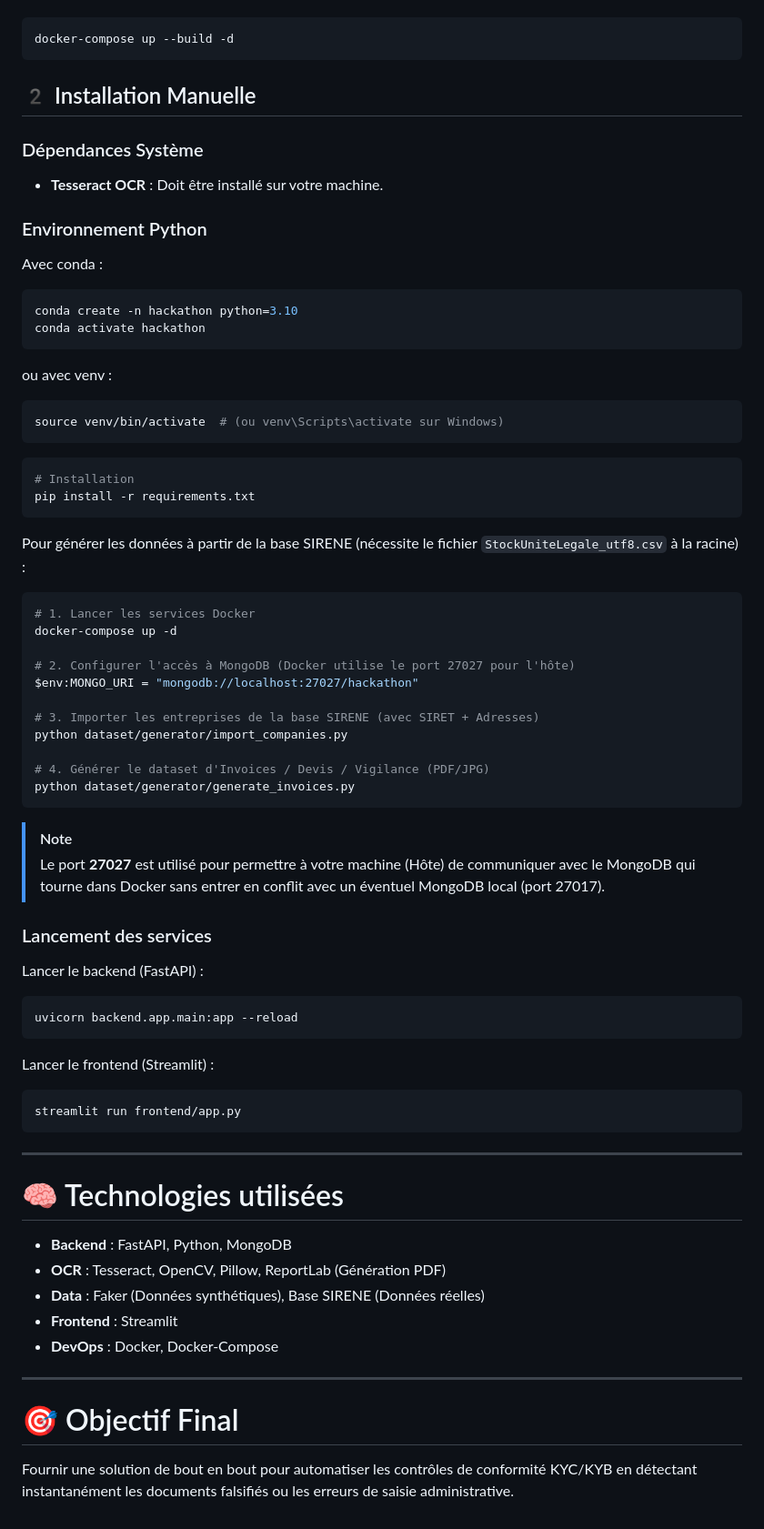
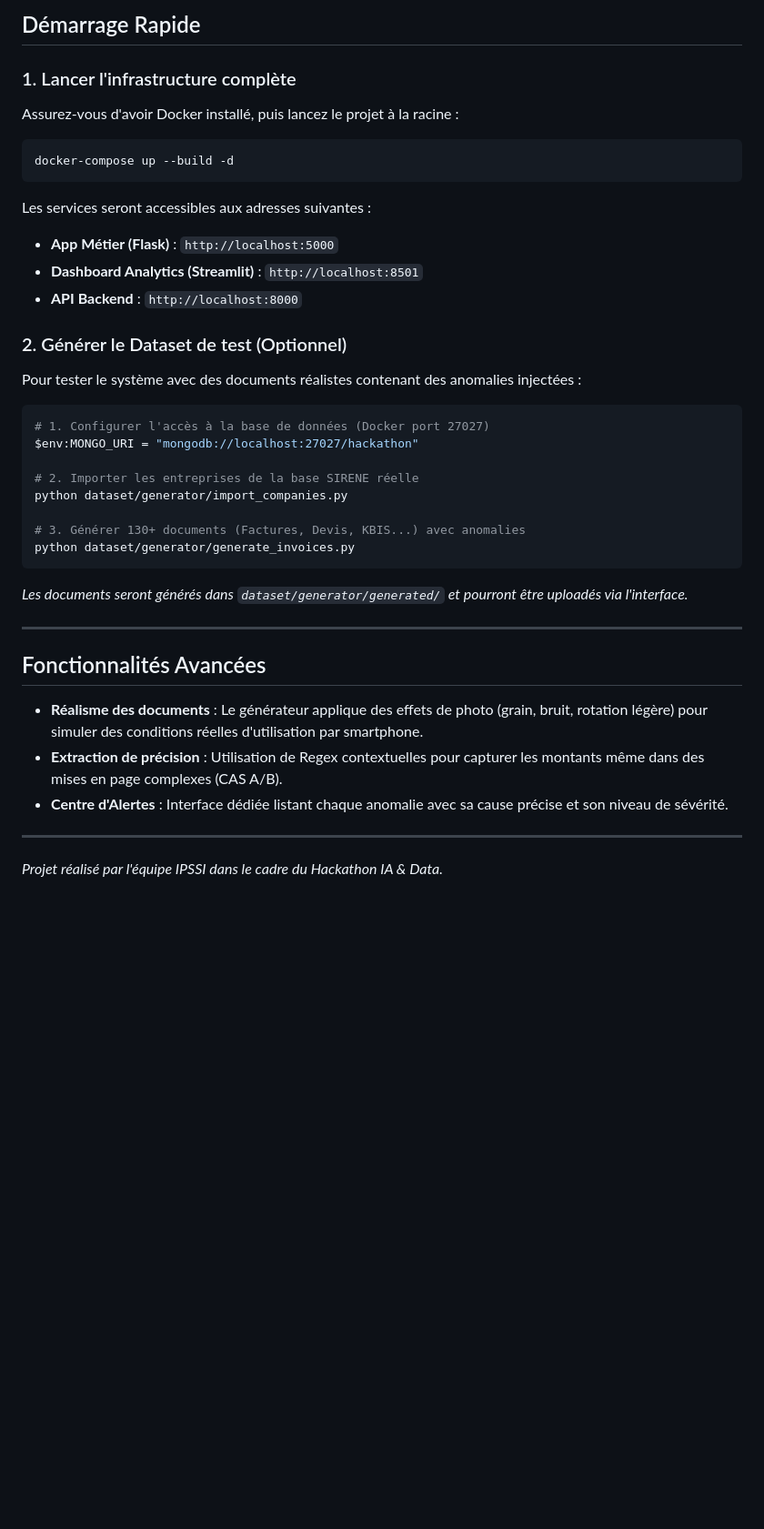
Before and after one commit to Yamnyr/hackathon-doc-processing, a Markdown page: readme.md, the part around one of its changes. Shown at 91% size. Rendered like a GitHub page; blank space fills up the shorter version.

````diff
--- a/readme.md
+++ b/readme.md
@@ -71,68 +53,38 @@ Le projet utilise Docker pour orchestrer le backend, le frontend et la base de d
+## Démarrage Rapide
+
+### 1. Lancer l'infrastructure complète
+Assurez-vous d'avoir Docker installé, puis lancez le projet à la racine :
 ```bash
 docker-compose up --build -d
 ```
+Les services seront accessibles aux adresses suivantes :
+*   **App Métier (Flask)** : `http://localhost:5000`
+*   **Dashboard Analytics (Streamlit)** : `http://localhost:8501`
+*   **API Backend** : `http://localhost:8000`
 
-## 2️ Installation Manuelle
-
-### Dépendances Système
-* **Tesseract OCR** : Doit être installé sur votre machine.
-
-### Environnement Python
-Avec conda :
-```bash
-conda create -n hackathon python=3.10
-conda activate hackathon
-```
-ou avec venv :
-```bash
-source venv/bin/activate  # (ou venv\Scripts\activate sur Windows)
-```
-```bash
-# Installation
-pip install -r requirements.txt
-```
-Pour générer les données à partir de la base SIRENE (nécessite le fichier `StockUniteLegale_utf8.csv` à la racine) :
+### 2. Générer le Dataset de test (Optionnel)
+Pour tester le système avec des documents réalistes contenant des anomalies injectées :
 
 ```powershell
-# 1. Lancer les services Docker
-docker-compose up -d
-
-# 2. Configurer l'accès à MongoDB (Docker utilise le port 27027 pour l'hôte)
+# 1. Configurer l'accès à la base de données (Docker port 27027)
 $env:MONGO_URI = "mongodb://localhost:27027/hackathon"
 
-# 3. Importer les entreprises de la base SIRENE (avec SIRET + Adresses)
+# 2. Importer les entreprises de la base SIRENE réelle
 python dataset/generator/import_companies.py
 
-# 4. Générer le dataset d'Invoices / Devis / Vigilance (PDF/JPG)
+# 3. Générer 130+ documents (Factures, Devis, KBIS...) avec anomalies
 python dataset/generator/generate_invoices.py
 ```
-
-> [!NOTE]
-> Le port **27027** est utilisé pour permettre à votre machine (Hôte) de communiquer avec le MongoDB qui tourne dans Docker sans entrer en conflit avec un éventuel MongoDB local (port 27017).
-
-### Lancement des services
-
-Lancer le backend (FastAPI) :
-```bash
-uvicorn backend.app.main:app --reload
-```
-
-Lancer le frontend (Streamlit) :
-```bash
-streamlit run frontend/app.py
-```
+*Les documents seront générés dans `dataset/generator/generated/` et pourront être uploadés via l'interface.*
 
 ---
 
-# 🧠 Technologies utilisées
+## Fonctionnalités Avancées
 
-* **Backend** : FastAPI, Python, MongoDB
-* **OCR** : Tesseract, OpenCV, Pillow, ReportLab (Génération PDF)
-* **Data** : Faker (Données synthétiques), Base SIRENE (Données réelles)
-* **Frontend** : Streamlit
-* **DevOps** : Docker, Docker-Compose
+*   **Réalisme des documents** : Le générateur applique des effets de photo (grain, bruit, rotation légère) pour simuler des conditions réelles d'utilisation par smartphone.
+*   **Extraction de précision** : Utilisation de Regex contextuelles pour capturer les montants même dans des mises en page complexes (CAS A/B).
+*   **Centre d'Alertes** : Interface dédiée listant chaque anomalie avec sa cause précise et son niveau de sévérité.
 
 ---
 
-# 🎯 Objectif Final
-Fournir une solution de bout en bout pour automatiser les contrôles de conformité KYC/KYB en détectant instantanément les documents falsifiés ou les erreurs de saisie administrative.
+*Projet réalisé par l'équipe IPSSI dans le cadre du Hackathon IA & Data.*
````
Also changed, not shown: other parts of readme.md (+41 -59 lines).
